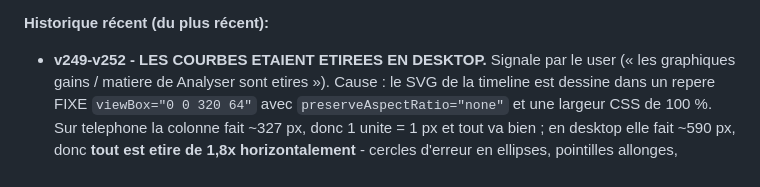
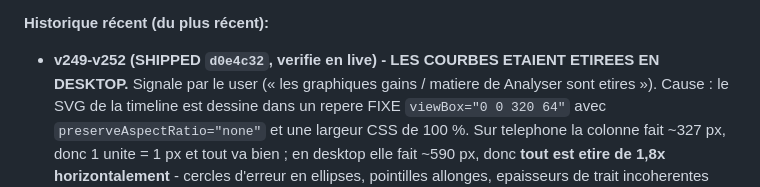
Before and after one commit to kkjsf/chess-analyst, a Markdown page: CONTEXT.md, the part around the change. Drawn GitHub-style.

Commit message:
docs: acter le deploiement de la v252 dans CONTEXT.md
Co-Authored-By: Claude Opus 5 <noreply@anthropic.com>

```diff
--- a/CONTEXT.md
+++ b/CONTEXT.md
@@ -127,7 +127,7 @@
 - `icons/`, `.github/`.
 
 **Historique récent (du plus récent):**
-- **v249-v252 - LES COURBES ETAIENT ETIREES EN DESKTOP.** Signale par le user (« les graphiques
+- **v249-v252 (SHIPPED `d0e4c32`, verifie en live) - LES COURBES ETAIENT ETIREES EN DESKTOP.** Signale par le user (« les graphiques
   gains / matiere de Analyser sont etires »). Cause : le SVG de la timeline est dessine dans un
   repere FIXE `viewBox="0 0 320 64"` avec `preserveAspectRatio="none"` et une largeur CSS de
   100 %. Sur telephone la colonne fait ~327 px, donc 1 unite = 1 px et tout va bien ; en desktop
```
